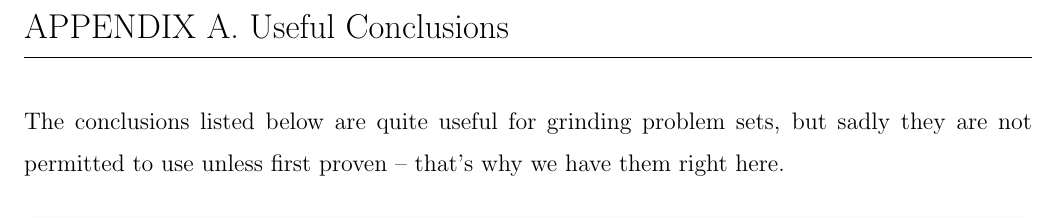
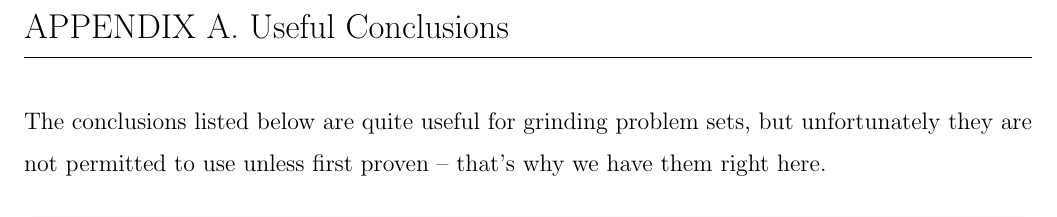
Before and after one commit to zimoluo/rosstex, a LaTeX document (main.tex, which reads res/usefulconclusions.tex): part of page 2 of 5, cut so that both start at the same text. Compiled offline with pdfLaTeX.

```diff
--- a/res/usefulconclusions.tex
+++ b/res/usefulconclusions.tex
@@ -1,6 +1,6 @@
 \section{Useful Conclusions}
 
-The conclusions listed below are quite useful for grinding problem sets, but sadly they are not permitted to use unless first proven – that's why we have them right here.
+The conclusions listed below are quite useful for grinding problem sets, but unfortunately they are not permitted to use unless first proven – that's why we have them right here.
 
 \begin{theorem**}[Induction]
 For every statement $P(n)$ where $n \in \Z^+$, if $P(1)$ is true and $P(s)\implies P(s+1)$ for some $s \in \Z^+$, then the statement $P(n)$ is true for every $n \in \Z^+$.
```
Also changed, not shown: README.md.
